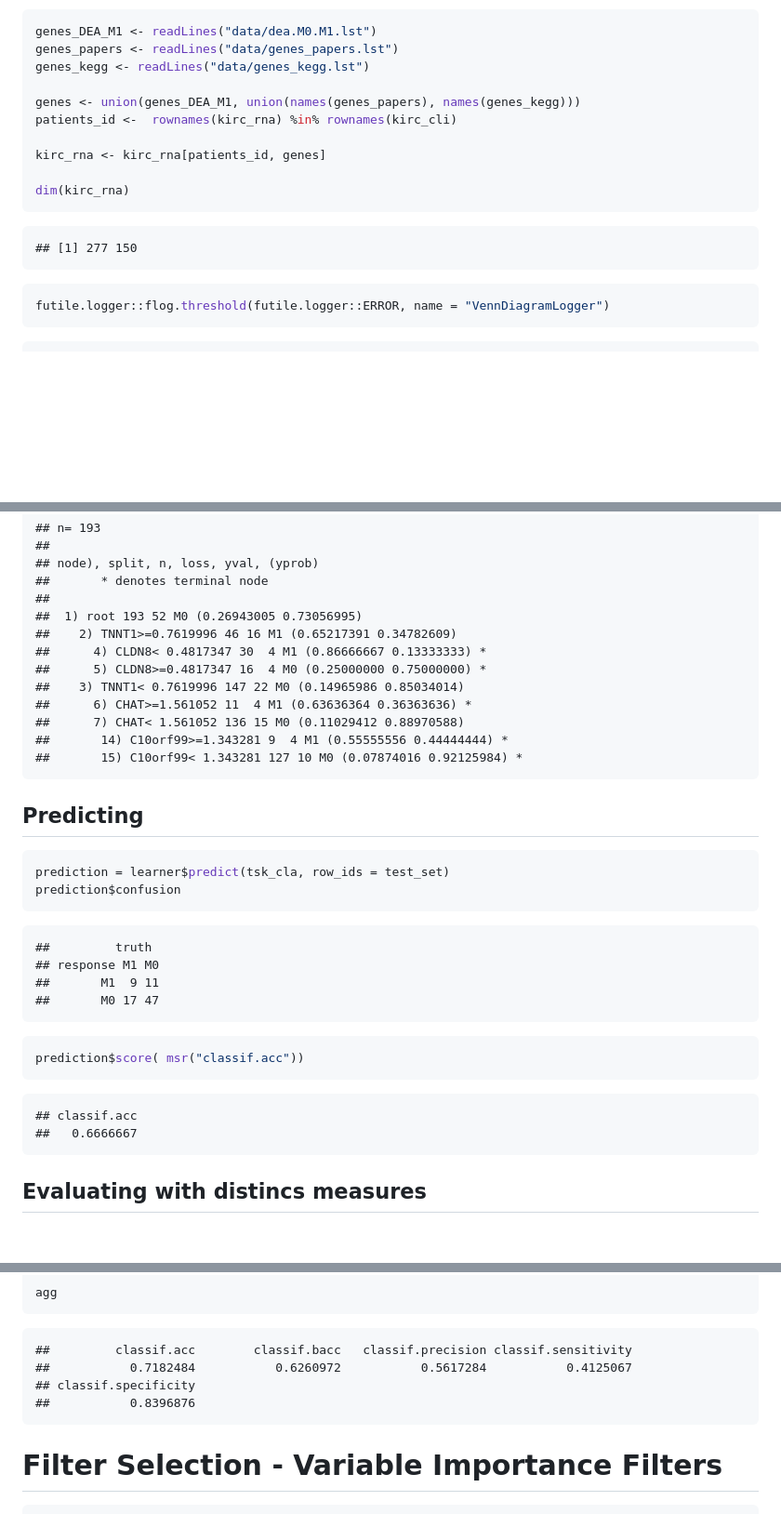
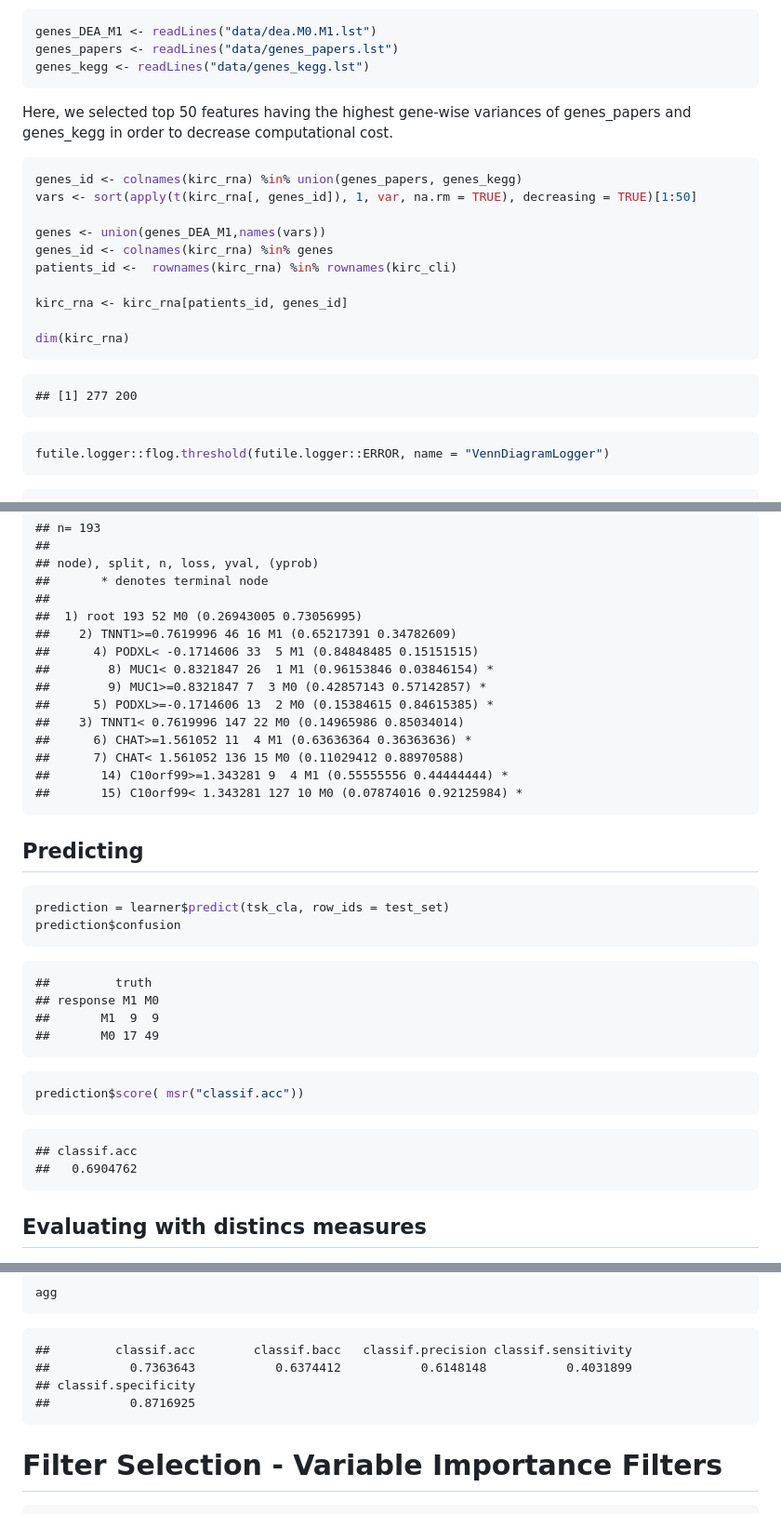
Before and after one commit to terrematte/minicurso_mlr3, a Markdown page: minicurso_mlr3_tutorial.md, 3 parts joined by grey strips. Shown: that part at 93% size. Drawn GitHub-style; blank space fills up the shorter version.

Commit message:
Update and filtering gene variance of gene from papers and kegg.

````diff
--- a/minicurso_mlr3_tutorial.md
+++ b/minicurso_mlr3_tutorial.md
@@ -207,16 +207,26 @@ We also selected all genes mapped from Kegg:
 genes_DEA_M1 <- readLines("data/dea.M0.M1.lst")
 genes_papers <- readLines("data/genes_papers.lst")
 genes_kegg <- readLines("data/genes_kegg.lst")
+```
 
-genes <- union(genes_DEA_M1, union(names(genes_papers), names(genes_kegg)))
+Here, we selected top 50 features having the highest gene-wise variances
+of genes\_papers and genes\_kegg in order to decrease computational
+cost.
+
+``` r
+genes_id <- colnames(kirc_rna) %in% union(genes_papers, genes_kegg)
+vars <- sort(apply(t(kirc_rna[, genes_id]), 1, var, na.rm = TRUE), decreasing = TRUE)[1:50]
+
+genes <- union(genes_DEA_M1,names(vars))
+genes_id <- colnames(kirc_rna) %in% genes
 patients_id <-  rownames(kirc_rna) %in% rownames(kirc_cli)
 
-kirc_rna <- kirc_rna[patients_id, genes]
+kirc_rna <- kirc_rna[patients_id, genes_id]
 
 dim(kirc_rna)
 ```
 
-    ## [1] 277 150
+    ## [1] 277 200
 
 ``` r
 futile.logger::flog.threshold(futile.logger::ERROR, name = "VennDiagramLogger")
@@ -379,8 +389,10 @@ print(learner$model)
     ##
     ##  1) root 193 52 M0 (0.26943005 0.73056995)
     ##    2) TNNT1>=0.7619996 46 16 M1 (0.65217391 0.34782609)
-    ##      4) CLDN8< 0.4817347 30  4 M1 (0.86666667 0.13333333) *
-    ##      5) CLDN8>=0.4817347 16  4 M0 (0.25000000 0.75000000) *
+    ##      4) PODXL< -0.1714606 33  5 M1 (0.84848485 0.15151515)
+    ##        8) MUC1< 0.8321847 26  1 M1 (0.96153846 0.03846154) *
+    ##        9) MUC1>=0.8321847 7  3 M0 (0.42857143 0.57142857) *
+    ##      5) PODXL>=-0.1714606 13  2 M0 (0.15384615 0.84615385) *
     ##    3) TNNT1< 0.7619996 147 22 M0 (0.14965986 0.85034014)
     ##      6) CHAT>=1.561052 11  4 M1 (0.63636364 0.36363636) *
     ##      7) CHAT< 1.561052 136 15 M0 (0.11029412 0.88970588)
@@ -396,15 +408,15 @@ prediction$confusion
 
     ##         truth
     ## response M1 M0
-    ##       M1  9 11
-    ##       M0 17 47
+    ##       M1  9  9
+    ##       M0 17 49
 
 ``` r
 prediction$score( msr("classif.acc"))
 ```
 
     ## classif.acc
-    ##   0.6666667
+    ##   0.6904762
 
 ## Evaluating with distincs measures
 
@@ -453,9 +465,9 @@ agg
 ```
 
     ##         classif.acc        classif.bacc   classif.precision classif.sensitivity
-    ##           0.7182484           0.6260972           0.5617284           0.4125067
+    ##           0.7363643           0.6374412           0.6148148           0.4031899
     ## classif.specificity
-    ##           0.8396876
+    ##           0.8716925
 
 # Filter Selection - Variable Importance Filters
 
````
Also changed, not shown: other parts of minicurso_mlr3_tutorial.md (+100 -120 lines), figs/tutorial_unnamed-chunk-26-1.png, figs/tutorial_unnamed-chunk-27-1.png (added), figs/tutorial_unnamed-chunk-32-1.png (added), 1 other file.
